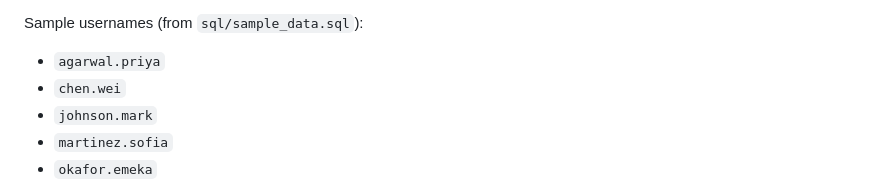
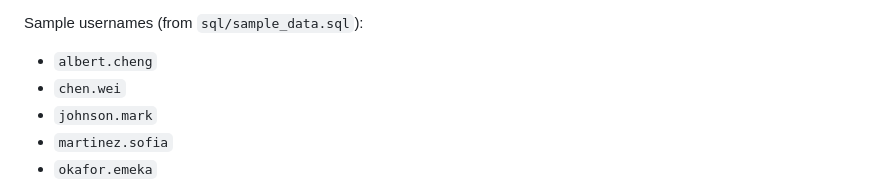
Before and after one commit to ompatelz/Omni-Graph_Omi, a Markdown page: README.md, the part around the change. Drawn GitHub-style.

```diff
--- a/README.md
+++ b/README.md
@@ -68,7 +68,7 @@ At startup, the console prompts for DB connection values and a username.
 
 Sample usernames (from `sql/sample_data.sql`):
 
-- `agarwal.priya`
+- `albert.cheng`
 - `chen.wei`
 - `johnson.mark`
 - `martinez.sofia`
```
